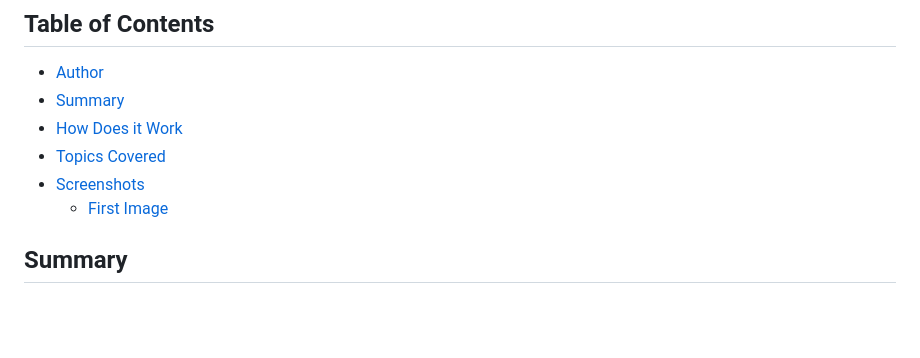
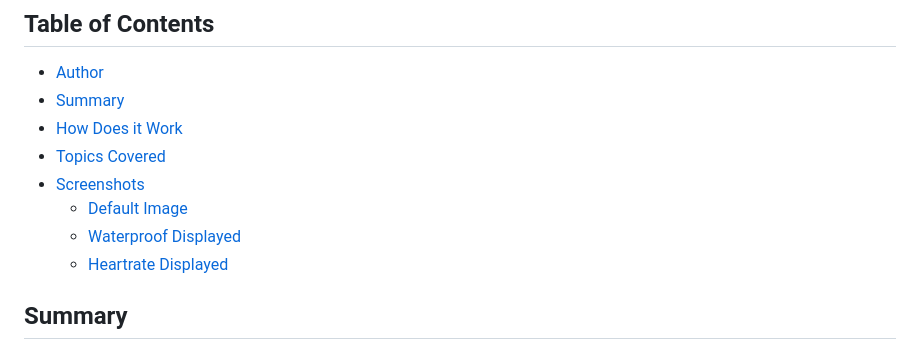
Before and after one commit to bstearns07/SmartwatchFAQ, a Markdown page: README.md, the part around one of its changes. Rendered like a GitHub page; blank space fills up the shorter version.

```diff
--- a/README.md
+++ b/README.md
@@ -10,7 +10,9 @@
 - [How Does it Work](#how-does-it-work)
 - [Topics Covered](#topics-covered)
 - [Screenshots](#screenshots)
-    - [First Image](#first-image)
+    - [Default Image](#default-image)
+    - [Waterproof Displayed](#waterproof-displayed)
+    - [Heartrate Displayed](#heartrate-displayed)
 
 ## Summary
 ### Welcome to the SmartwatchFAQ App!
```
Also changed, not shown: other parts of README.md (+7 -2 lines), assets/heartrate.png (added), assets/intro.png (added), assets/waterproof.png (added).
